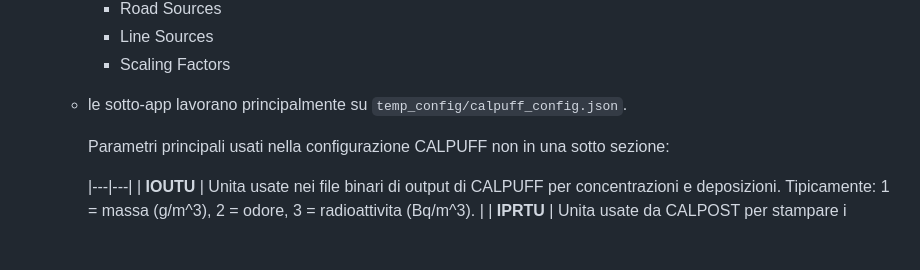
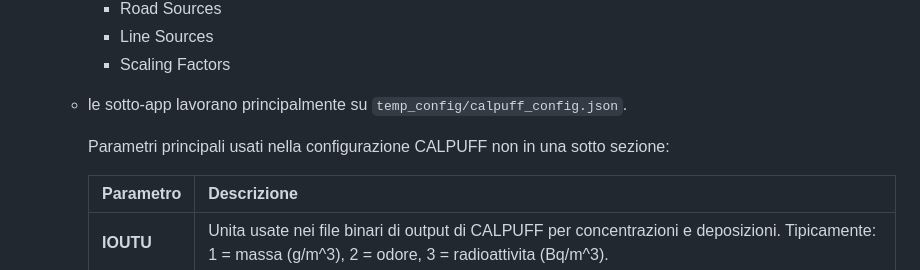
Before and after one commit to serafino1911/Preparation_Simulation, a Markdown page: README.md, the part around the change. Drawn GitHub-style; blank space fills up the shorter version.

Commit message:
Add table header for parameter list in README
Fix README formatting by adding a Markdown table header ('Parametro | Descrizione') above the parameter rows and adjusting surrounding whitespace to improve readability of the CALPUFF configuration parameter section.

```diff
--- a/README.md
+++ b/README.md
@@ -101,6 +101,7 @@ La finestra iniziale (`ui_config_tool.py`) espone i pulsanti:
         Parametri principali usati nella configurazione CALPUFF non in una sotto sezione:
 
 
+        | Parametro | Descrizione |
         |---|---|
         | **IOUTU** | Unita usate nei file binari di output di CALPUFF per concentrazioni e deposizioni. Tipicamente: 1 = massa (g/m^3), 2 = odore, 3 = radioattivita (Bq/m^3). |
         | **IPRTU** | Unita usate da CALPOST per stampare i risultati. 1 = g/m^3, 2 = mg/m^3, 3 = ug/m^3, 4 = ng/m^3, 5 = unita odorimetriche. |
```
